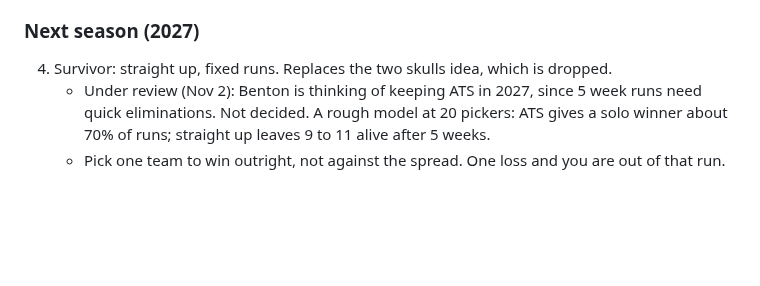
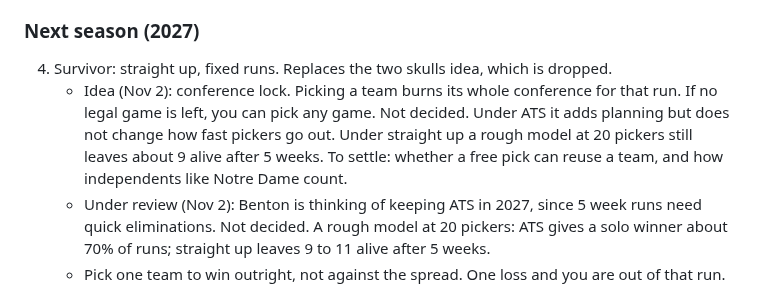
Before and after one commit to bperret/Tators-picks, a Markdown page: CLAUDE.md, the part around the change. Rendered like a GitHub page; blank space fills up the shorter version.

Commit message:
Tracker: add the Survivor conference lock idea
Co-Authored-By: Claude Opus 5.5 <noreply@anthropic.com>
Claude-Session: https://claude.ai/code/session_01G9K239ocDWnFATpkZEStdp

```diff
--- a/CLAUDE.md
+++ b/CLAUDE.md
@@ -81,6 +81,7 @@ Rules page rule: every change that affects how the league plays, scores, or pays
 
 ### Next season (2027)
 4. Survivor: straight up, fixed runs. Replaces the two skulls idea, which is dropped.
+   - Idea (Nov 2): conference lock. Picking a team burns its whole conference for that run. If no legal game is left, you can pick any game. Not decided. Under ATS it adds planning but does not change how fast pickers go out. Under straight up a rough model at 20 pickers still leaves about 9 alive after 5 weeks. To settle: whether a free pick can reuse a team, and how independents like Notre Dame count.
    - Under review (Nov 2): Benton is thinking of keeping ATS in 2027, since 5 week runs need quick eliminations. Not decided. A rough model at 20 pickers: ATS gives a solo winner about 70% of runs; straight up leaves 9 to 11 alive after 5 weeks.
    - Pick one team to win outright, not against the spread. One loss and you are out of that run.
    - The season has fixed runs, for example weeks 1 to 5, 6 to 10, and 11 to the last week before Conference Champion Week. Everybody starts each run alive, and used teams reset.
```
